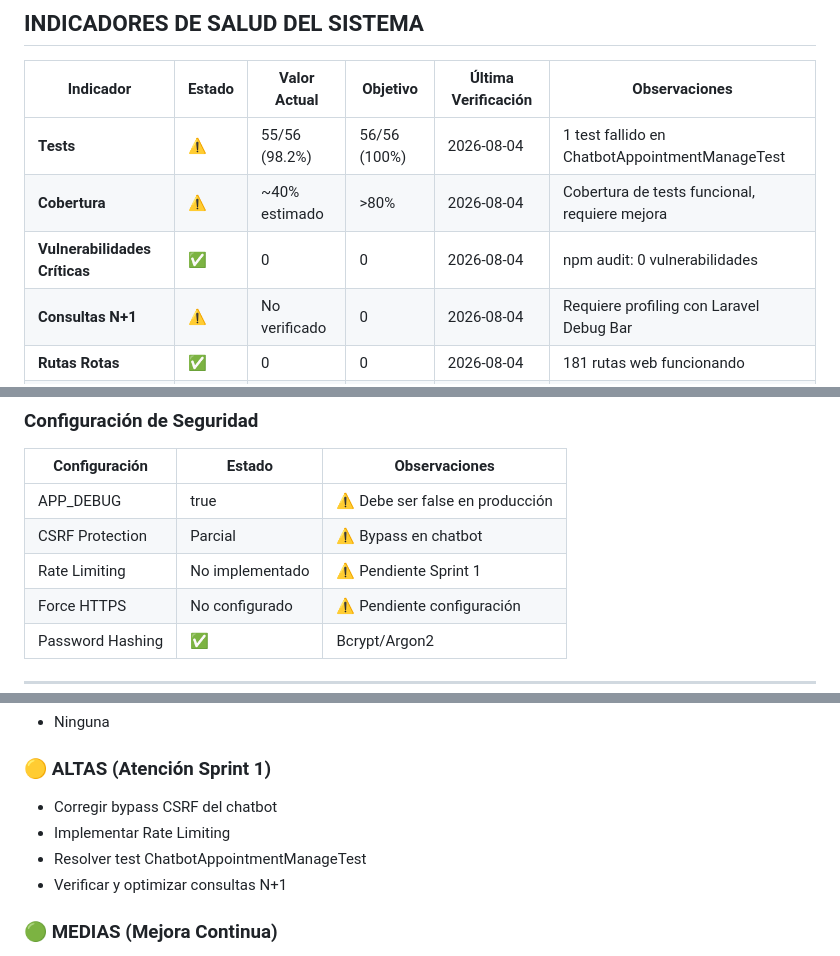
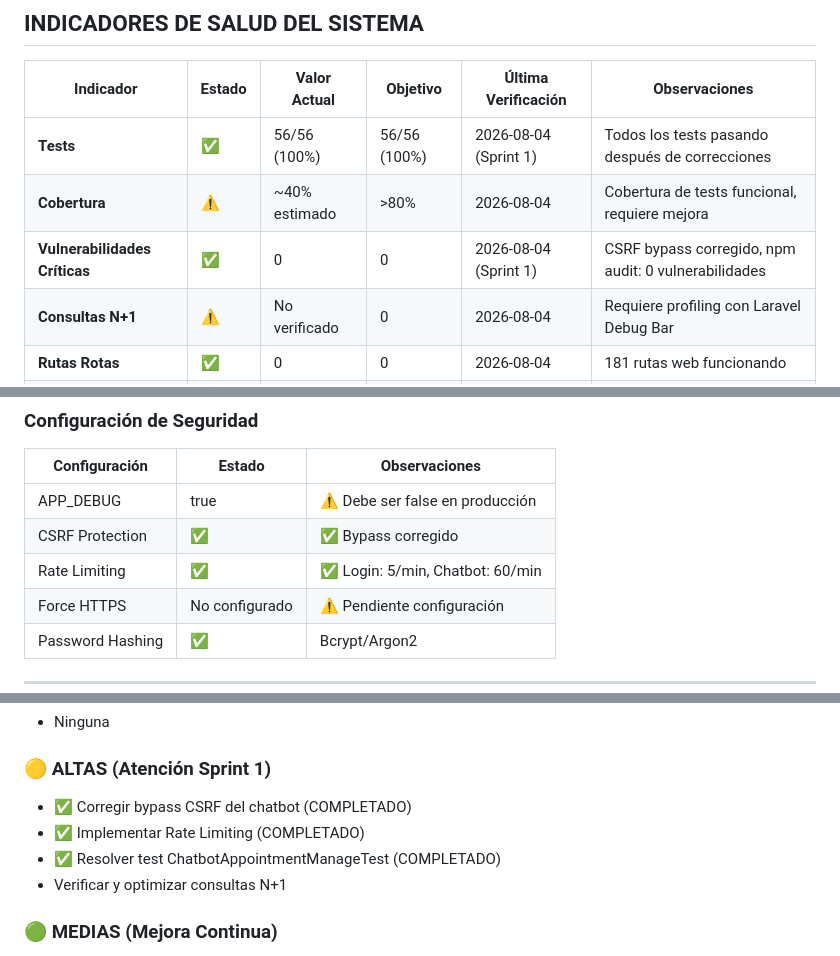
Before and after one commit to djb502660-lgtm/AutoGest, a Markdown page: docs/DASHBOARD_TECNICO.md, 3 parts joined by grey strips. Drawn GitHub-style.

```diff
--- a/docs/DASHBOARD_TECNICO.md
+++ b/docs/DASHBOARD_TECNICO.md
@@ -9,9 +9,9 @@
 
 | Indicador | Estado | Valor Actual | Objetivo | Última Verificación | Observaciones |
 |-----------|--------|--------------|----------|---------------------|---------------|
-| **Tests** | ⚠️ | 55/56 (98.2%) | 56/56 (100%) | 2026-08-04 | 1 test fallido en ChatbotAppointmentManageTest |
+| **Tests** | ✅ | 56/56 (100%) | 56/56 (100%) | 2026-08-04 (Sprint 1) | Todos los tests pasando después de correcciones |
 | **Cobertura** | ⚠️ | ~40% estimado | >80% | 2026-08-04 | Cobertura de tests funcional, requiere mejora |
-| **Vulnerabilidades Críticas** | ✅ | 0 | 0 | 2026-08-04 | npm audit: 0 vulnerabilidades |
+| **Vulnerabilidades Críticas** | ✅ | 0 | 0 | 2026-08-04 (Sprint 1) | CSRF bypass corregido, npm audit: 0 vulnerabilidades |
 | **Consultas N+1** | ⚠️ | No verificado | 0 | 2026-08-04 | Requiere profiling con Laravel Debug Bar |
 | **Rutas Rotas** | ✅ | 0 | 0 | 2026-08-04 | 181 rutas web funcionando |
 | **Errores JavaScript** | ✅ | 0 | 0 | 2026-08-04 | Build sin errores, assets compilados |
@@ -90,8 +90,8 @@
 | Configuración | Estado | Observaciones |
 |--------------|--------|---------------|
 | APP_DEBUG | true | ⚠️ Debe ser false en producción |
-| CSRF Protection | Parcial | ⚠️ Bypass en chatbot |
-| Rate Limiting | No implementado | ⚠️ Pendiente Sprint 1 |
+| CSRF Protection | ✅ | ✅ Bypass corregido |
+| Rate Limiting | ✅ | ✅ Login: 5/min, Chatbot: 60/min |
 | Force HTTPS | No configurado | ⚠️ Pendiente configuración |
 | Password Hashing | ✅ | Bcrypt/Argon2 |
 
@@ -152,9 +152,9 @@
 - Ninguna
 
 ### 🟡 ALTAS (Atención Sprint 1)
-- Corregir bypass CSRF del chatbot
-- Implementar Rate Limiting
-- Resolver test ChatbotAppointmentManageTest
+- ✅ Corregir bypass CSRF del chatbot (COMPLETADO)
+- ✅ Implementar Rate Limiting (COMPLETADO)
+- ✅ Resolver test ChatbotAppointmentManageTest (COMPLETADO)
 - Verificar y optimizar consultas N+1
 
 ### 🟢 MEDIAS (Mejora Continua)
```
Also changed, not shown: CHANGELOG.md (+33 -0 lines), docs/DASHBOARD_AVANCE.md (+14 -13 lines).
